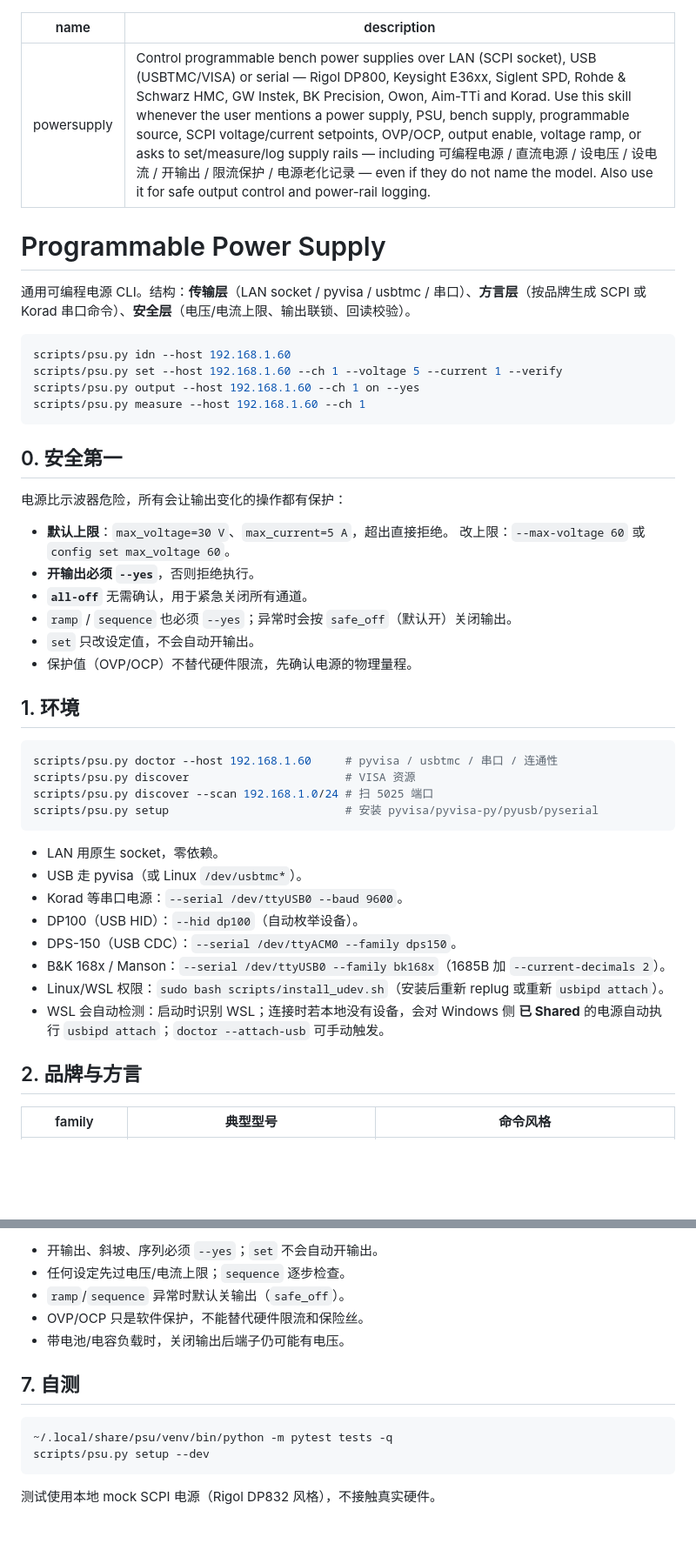
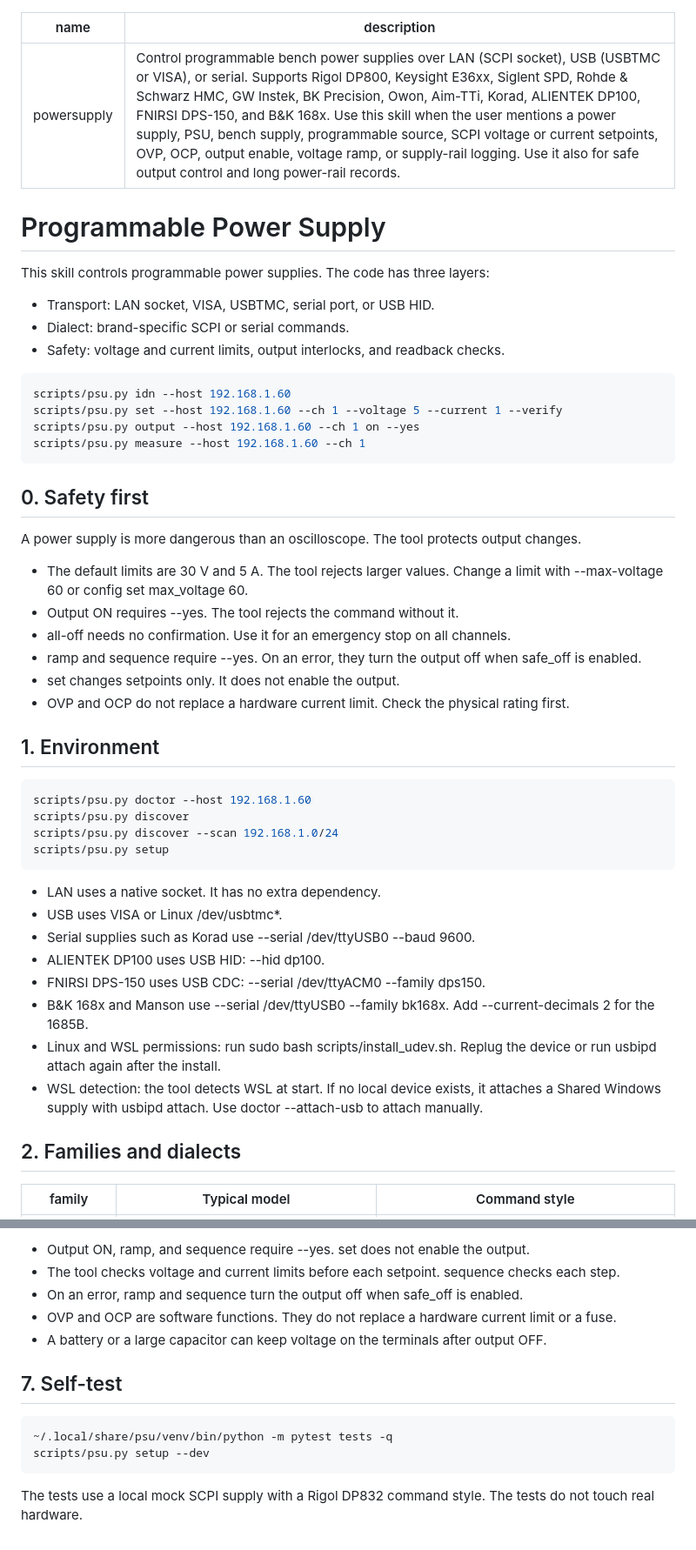
Before and after one commit to Welkon/emb-support, a Markdown page: skills/powersupply/SKILL.md, 2 parts joined by grey strips. Shown at 87% size. Rendered like a GitHub page; blank space fills up the shorter version.

````diff
--- a/skills/powersupply/SKILL.md
+++ b/skills/powersupply/SKILL.md
@@ -1,11 +1,15 @@
 ---
 name: powersupply
-description: Control programmable bench power supplies over LAN (SCPI socket), USB (USBTMC/VISA) or serial — Rigol DP800, Keysight E36xx, Siglent SPD, Rohde & Schwarz HMC, GW Instek, BK Precision, Owon, Aim-TTi and Korad. Use this skill whenever the user mentions a power supply, PSU, bench supply, programmable source, SCPI voltage/current setpoints, OVP/OCP, output enable, voltage ramp, or asks to set/measure/log supply rails — including 可编程电源 / 直流电源 / 设电压 / 设电流 / 开输出 / 限流保护 / 电源老化记录 — even if they do not name the model. Also use it for safe output control and power-rail logging.
+description: Control programmable bench power supplies over LAN (SCPI socket), USB (USBTMC or VISA), or serial. Supports Rigol DP800, Keysight E36xx, Siglent SPD, Rohde & Schwarz HMC, GW Instek, BK Precision, Owon, Aim-TTi, Korad, ALIENTEK DP100, FNIRSI DPS-150, and B&K 168x. Use this skill when the user mentions a power supply, PSU, bench supply, programmable source, SCPI voltage or current setpoints, OVP, OCP, output enable, voltage ramp, or supply-rail logging. Use it also for safe output control and long power-rail records.
 ---
 
 # Programmable Power Supply
 
-通用可编程电源 CLI。结构：**传输层**（LAN socket / pyvisa / usbtmc / 串口）、**方言层**（按品牌生成 SCPI 或 Korad 串口命令）、**安全层**（电压/电流上限、输出联锁、回读校验）。
+This skill controls programmable power supplies. The code has three layers:
+
+- Transport: LAN socket, VISA, USBTMC, serial port, or USB HID.
+- Dialect: brand-specific SCPI or serial commands.
+- Safety: voltage and current limits, output interlocks, and readback checks.
 
 ```bash
 scripts/psu.py idn --host 192.168.1.60
@@ -14,38 +18,36 @@ scripts/psu.py output --host 192.168.1.60 --ch 1 on --yes
 scripts/psu.py measure --host 192.168.1.60 --ch 1
 ```
 
-## 0. 安全第一
+## 0. Safety first
 
-电源比示波器危险，所有会让输出变化的操作都有保护：
+A power supply is more dangerous than an oscilloscope. The tool protects output changes.
 
-- **默认上限**：`max_voltage=30 V`、`max_current=5 A`，超出直接拒绝。
-  改上限：`--max-voltage 60` 或 `config set max_voltage 60`。
-- **开输出必须 `--yes`**，否则拒绝执行。
-- **`all-off`** 无需确认，用于紧急关闭所有通道。
-- `ramp` / `sequence` 也必须 `--yes`；异常时会按 `safe_off`（默认开）关闭输出。
-- `set` 只改设定值，不会自动开输出。
-- 保护值（OVP/OCP）不替代硬件限流，先确认电源的物理量程。
+- The default limits are 30 V and 5 A. The tool rejects larger values. Change a limit with --max-voltage 60 or config set max_voltage 60.
+- Output ON requires --yes. The tool rejects the command without it.
+- all-off needs no confirmation. Use it for an emergency stop on all channels.
+- ramp and sequence require --yes. On an error, they turn the output off when safe_off is enabled.
+- set changes setpoints only. It does not enable the output.
+- OVP and OCP do not replace a hardware current limit. Check the physical rating first.
 
-## 1. 环境
+## 1. Environment
 
 ```bash
-scripts/psu.py doctor --host 192.168.1.60     # pyvisa / usbtmc / 串口 / 连通性
-scripts/psu.py discover                       # VISA 资源
-scripts/psu.py discover --scan 192.168.1.0/24 # 扫 5025 端口
-scripts/psu.py setup                          # 安装 pyvisa/pyvisa-py/pyusb/pyserial
+scripts/psu.py doctor --host 192.168.1.60
+scripts/psu.py discover
+scripts/psu.py discover --scan 192.168.1.0/24
+scripts/psu.py setup
 ```
 
-- LAN 用原生 socket，零依赖。
-- USB 走 pyvisa（或 Linux `/dev/usbtmc*`）。
-- Korad 等串口电源：`--serial /dev/ttyUSB0 --baud 9600`。
-- DP100（USB HID）：`--hid dp100`（自动枚举设备）。
-- DPS-150（USB CDC）：`--serial /dev/ttyACM0 --family dps150`。
-- B&K 168x / Manson：`--serial /dev/ttyUSB0 --family bk168x`（1685B 加 `--current-decimals 2`）。
-- Linux/WSL 权限：`sudo bash scripts/install_udev.sh`（安装后重新 replug 或重新 `usbipd attach`）。
-- WSL 会自动检测：启动时识别 WSL；连接时若本地没有设备，会对 Windows 侧
-  **已 Shared** 的电源自动执行 `usbipd attach`；`doctor --attach-usb` 可手动触发。
+- LAN uses a native socket. It has no extra dependency.
+- USB uses VISA or Linux /dev/usbtmc*.
+- Serial supplies such as Korad use --serial /dev/ttyUSB0 --baud 9600.
+- ALIENTEK DP100 uses USB HID: --hid dp100.
+- FNIRSI DPS-150 uses USB CDC: --serial /dev/ttyACM0 --family dps150.
+- B&K 168x and Manson use --serial /dev/ttyUSB0 --family bk168x. Add --current-decimals 2 for the 1685B.
+- Linux and WSL permissions: run sudo bash scripts/install_udev.sh. Replug the device or run usbipd attach again after the install.
+- WSL detection: the tool detects WSL at start. If no local device exists, it attaches a Shared Windows supply with usbipd attach. Use doctor --attach-usb to attach manually.
 
-## 2. 品牌与方言
+## 2. Families and dialects
 
-| family | 典型型号 | 命令风格 |
+| family | Typical model | Command style |
 |---|---|---|
@@ -174,15 +169,15 @@ scripts/psu.py web --host 192.168.1.60 --bind 127.0.0.1 --web-port 8765
 
-- 开输出、斜坡、序列必须 `--yes`；`set` 不会自动开输出。
-- 任何设定先过电压/电流上限；`sequence` 逐步检查。
-- `ramp`/`sequence` 异常时默认关输出（`safe_off`）。
-- OVP/OCP 只是软件保护，不能替代硬件限流和保险丝。
-- 带电池/电容负载时，关闭输出后端子仍可能有电压。
+- Output ON, ramp, and sequence require --yes. set does not enable the output.
+- The tool checks voltage and current limits before each setpoint. sequence checks each step.
+- On an error, ramp and sequence turn the output off when safe_off is enabled.
+- OVP and OCP are software functions. They do not replace a hardware current limit or a fuse.
+- A battery or a large capacitor can keep voltage on the terminals after output OFF.
 
-## 7. 自测
+## 7. Self-test
 
 ```bash
 ~/.local/share/psu/venv/bin/python -m pytest tests -q
 scripts/psu.py setup --dev
 ```
 
-测试使用本地 mock SCPI 电源（Rigol DP832 风格），不接触真实硬件。
+The tests use a local mock SCPI supply with a Rigol DP832 command style. The tests do not touch real hardware.
````
Also changed, not shown: other parts of skills/powersupply/SKILL.md (+74 -81 lines), 2 other files.
